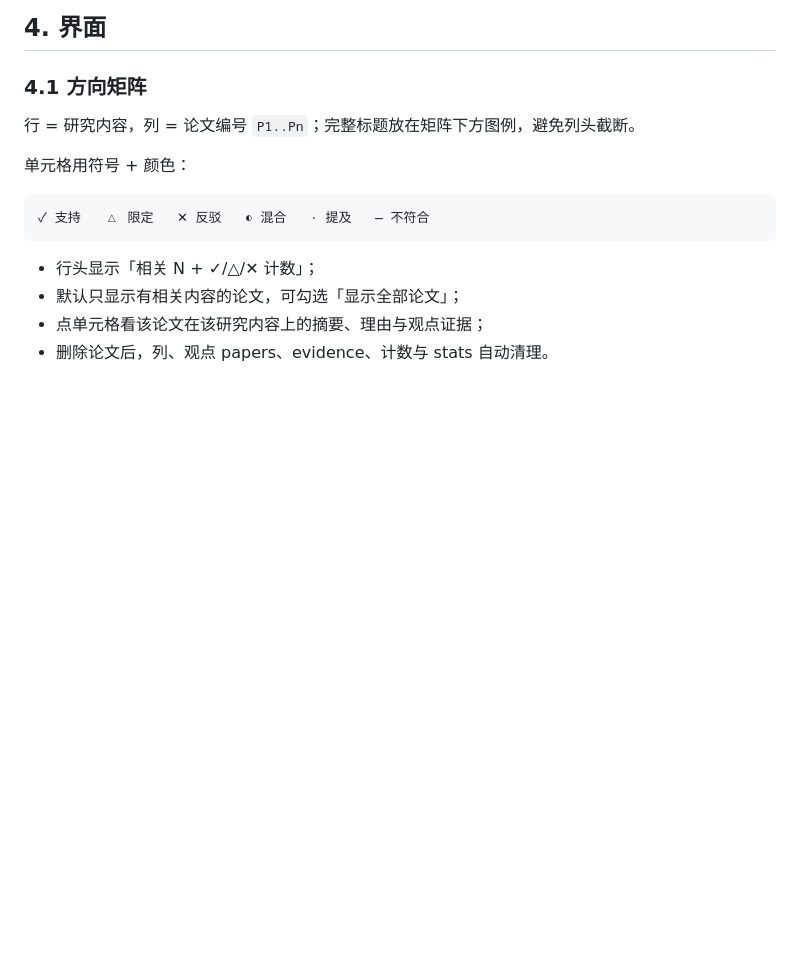
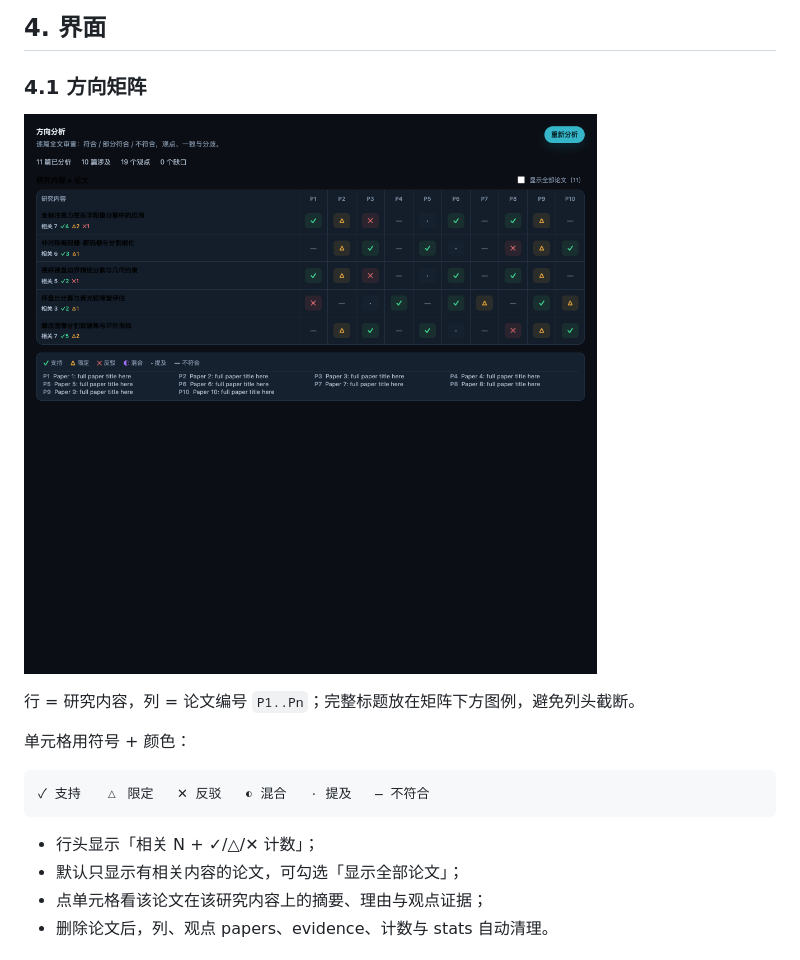
Before and after one commit to Memerybeauty/dsh-litkb, a Markdown page: docs/46_方向分析与观点链.md, the part around the change. Rendered like a GitHub page; pictures changed too: docs/assets/ui-theme-matrix-0163.png (added); blank space fills up the shorter version.

Commit message:
docs: 方向矩阵截图

```diff
--- a/docs/46_方向分析与观点链.md
+++ b/docs/46_方向分析与观点链.md
@@ -117,6 +117,8 @@
 
 ### 4.1 方向矩阵
 
+![方向矩阵](assets/ui-theme-matrix-0163.png)
+
 行 = 研究内容，列 = 论文编号 `P1..Pn`；完整标题放在矩阵下方图例，避免列头截断。
 
 单元格用符号 + 颜色：
```
